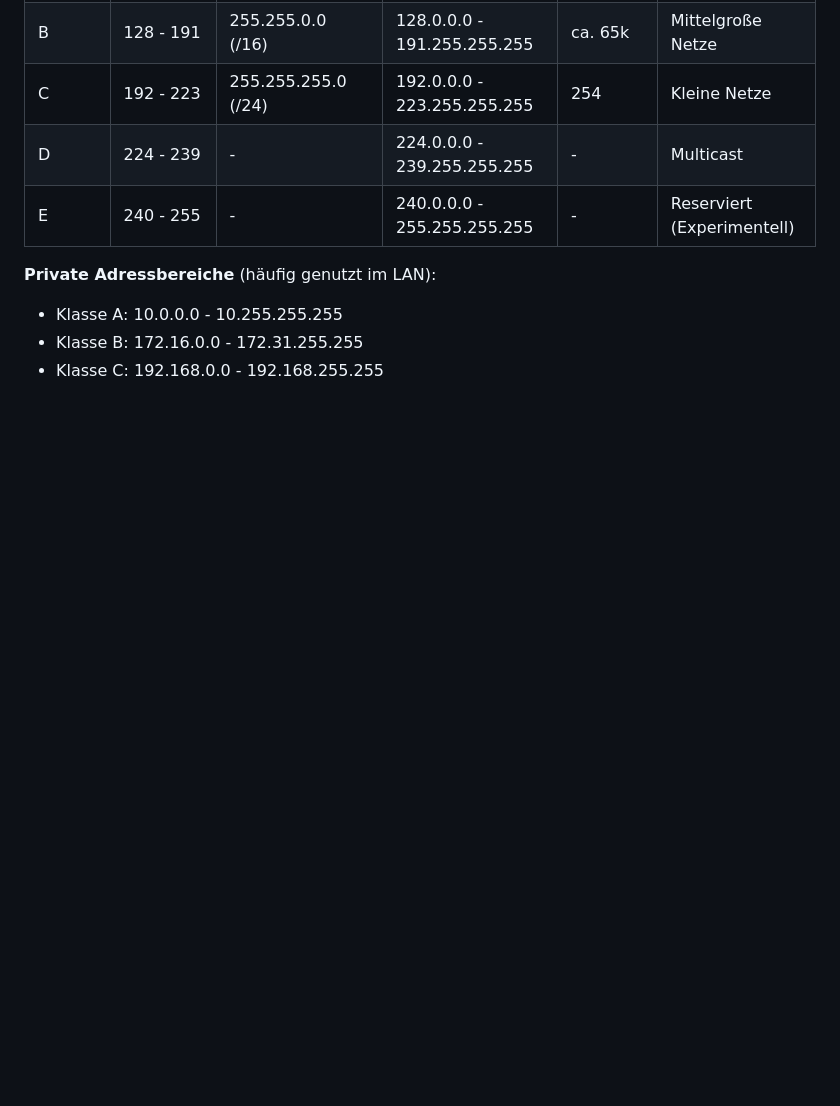
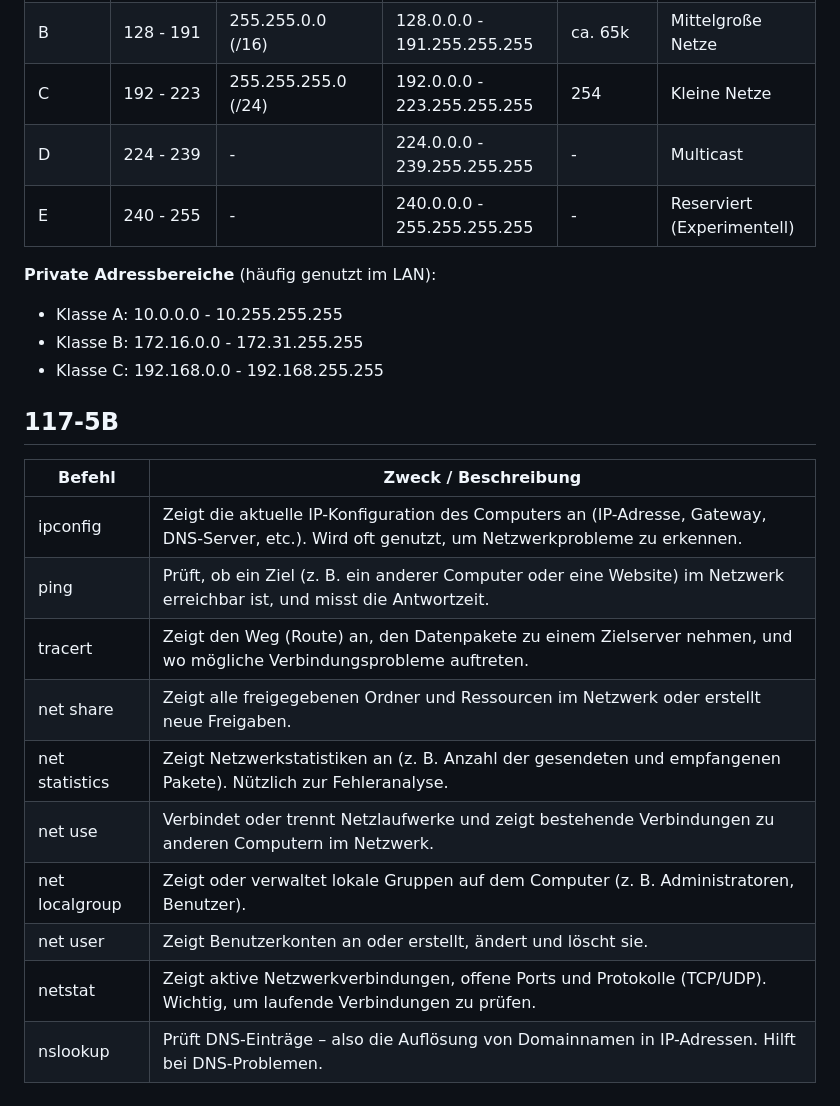
Before and after one commit to HardBoss07/wiss-docs, a Markdown page: docs/M117/index.md, the part around the change. GitHub-like rendering; blank space fills up the shorter version.

Commit message:
5B fertig gestellt

```diff
--- a/docs/M117/index.md
+++ b/docs/M117/index.md
@@ -540,3 +540,18 @@ Legende:
 * Klasse A: 10.0.0.0 - 10.255.255.255
 * Klasse B: 172.16.0.0 - 172.31.255.255
 * Klasse C: 192.168.0.0 - 192.168.255.255
+
+## 117-5B
+
+| Befehl         | Zweck / Beschreibung                                                                                                                             |
+| -------------- | ------------------------------------------------------------------------------------------------------------------------------------------------ |
+| ipconfig       | Zeigt die aktuelle IP-Konfiguration des Computers an (IP-Adresse, Gateway, DNS-Server, etc.). Wird oft genutzt, um Netzwerkprobleme zu erkennen. |
+| ping           | Prüft, ob ein Ziel (z. B. ein anderer Computer oder eine Website) im Netzwerk erreichbar ist, und misst die Antwortzeit.                         |
+| tracert        | Zeigt den Weg (Route) an, den Datenpakete zu einem Zielserver nehmen, und wo mögliche Verbindungsprobleme auftreten.                             |
+| net share      | Zeigt alle freigegebenen Ordner und Ressourcen im Netzwerk oder erstellt neue Freigaben.                                                         |
+| net statistics | Zeigt Netzwerkstatistiken an (z. B. Anzahl der gesendeten und empfangenen Pakete). Nützlich zur Fehleranalyse.                                   |
+| net use        | Verbindet oder trennt Netzlaufwerke und zeigt bestehende Verbindungen zu anderen Computern im Netzwerk.                                          |
+| net localgroup | Zeigt oder verwaltet lokale Gruppen auf dem Computer (z. B. Administratoren, Benutzer).                                                          |
+| net user       | Zeigt Benutzerkonten an oder erstellt, ändert und löscht sie.                                                                                    |
+| netstat        | Zeigt aktive Netzwerkverbindungen, offene Ports und Protokolle (TCP/UDP). Wichtig, um laufende Verbindungen zu prüfen.                           |
+| nslookup       | Prüft DNS-Einträge – also die Auflösung von Domainnamen in IP-Adressen. Hilft bei DNS-Problemen.                                                 |
```
